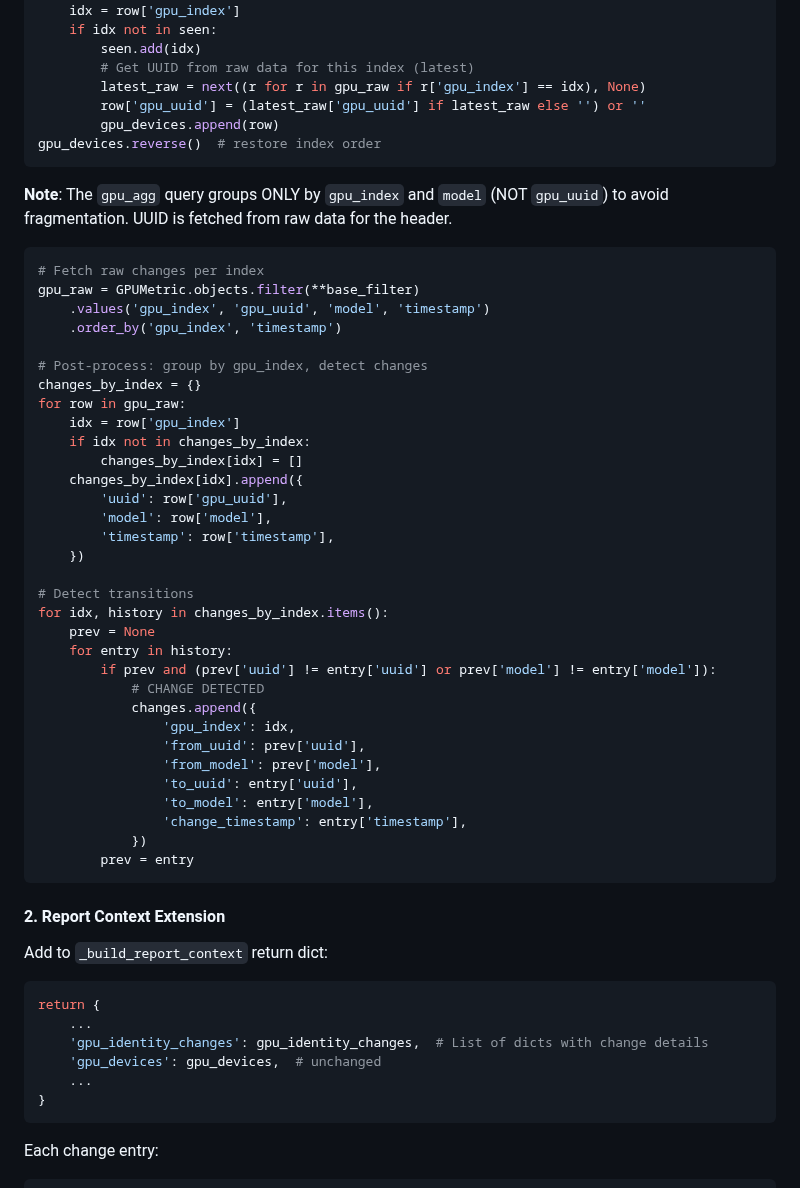
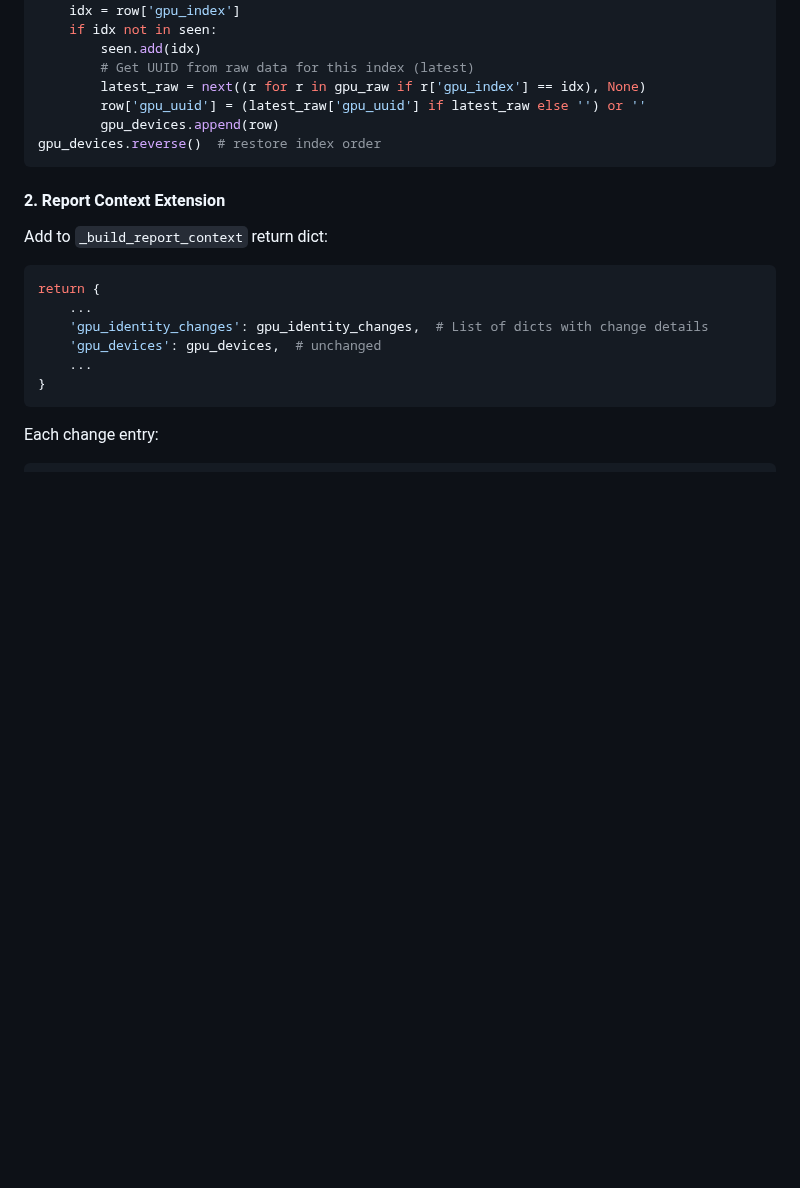
Before and after one commit to dawmro/GPU-Rig-Monitoring-Platform, a Markdown page: docs/plan-gpu-uuid-timeseries.md, the part around the change. Drawn GitHub-style; blank space fills up the shorter version.

Commit message:
plan: remove duplicate code block, clean up Option B section

````diff
--- a/docs/plan-gpu-uuid-timeseries.md
+++ b/docs/plan-gpu-uuid-timeseries.md
@@ -309,42 +309,6 @@ for row in reversed(gpu_agg):
         row['gpu_uuid'] = (latest_raw['gpu_uuid'] if latest_raw else '') or ''
         gpu_devices.append(row)
 gpu_devices.reverse()  # restore index order
-```
-
-**Note**: The `gpu_agg` query groups ONLY by `gpu_index` and `model` (NOT `gpu_uuid`) to avoid fragmentation. UUID is fetched from raw data for the header.
-```python
-# Fetch raw changes per index
-gpu_raw = GPUMetric.objects.filter(**base_filter)
-    .values('gpu_index', 'gpu_uuid', 'model', 'timestamp')
-    .order_by('gpu_index', 'timestamp')
-
-# Post-process: group by gpu_index, detect changes
-changes_by_index = {}
-for row in gpu_raw:
-    idx = row['gpu_index']
-    if idx not in changes_by_index:
-        changes_by_index[idx] = []
-    changes_by_index[idx].append({
-        'uuid': row['gpu_uuid'],
-        'model': row['model'],
-        'timestamp': row['timestamp'],
-    })
-
-# Detect transitions
-for idx, history in changes_by_index.items():
-    prev = None
-    for entry in history:
-        if prev and (prev['uuid'] != entry['uuid'] or prev['model'] != entry['model']):
-            # CHANGE DETECTED
-            changes.append({
-                'gpu_index': idx,
-                'from_uuid': prev['uuid'],
-                'from_model': prev['model'],
-                'to_uuid': entry['uuid'],
-                'to_model': entry['model'],
-                'change_timestamp': entry['timestamp'],
-            })
-        prev = entry
 ```
 
 #### 2. Report Context Extension
````
